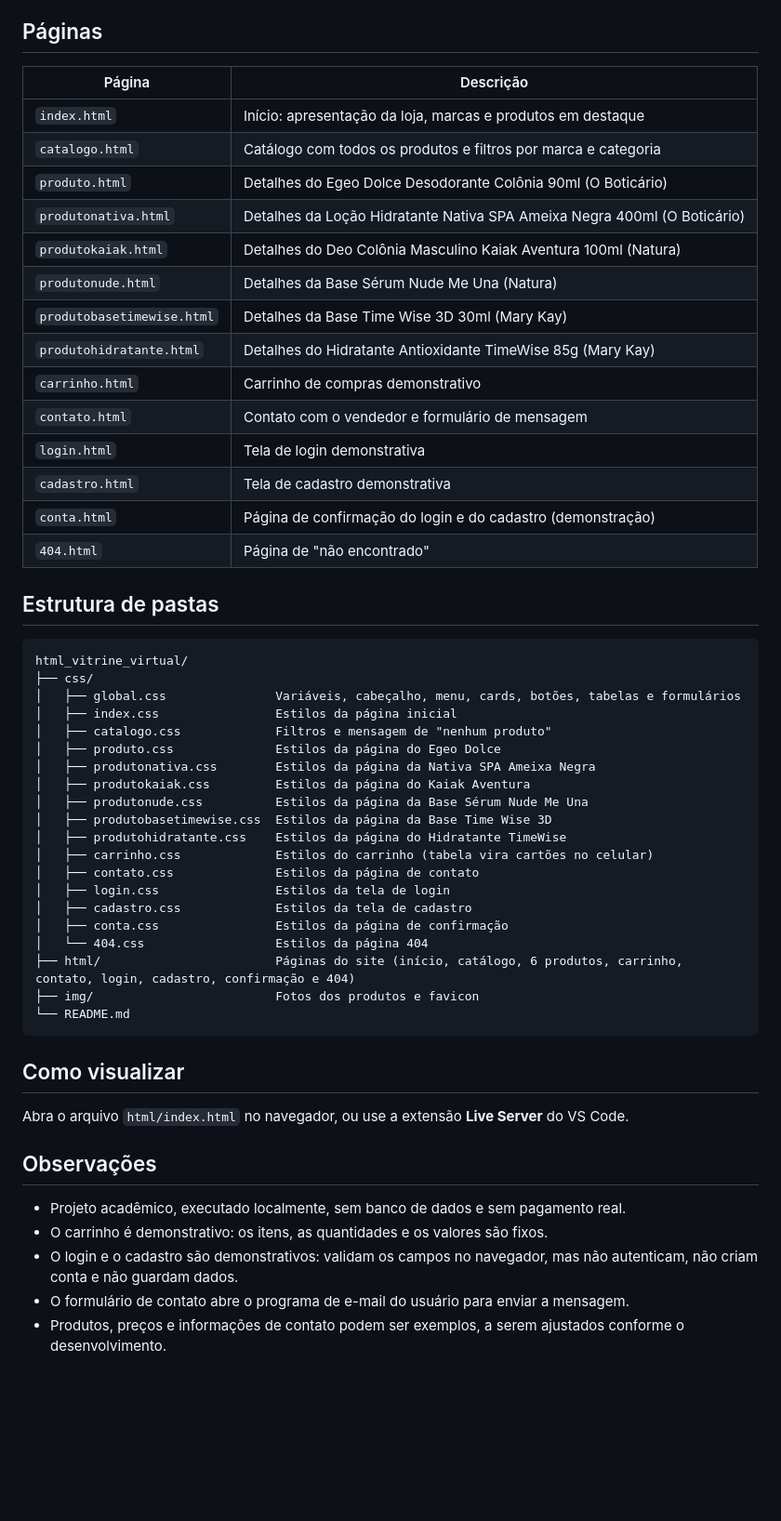
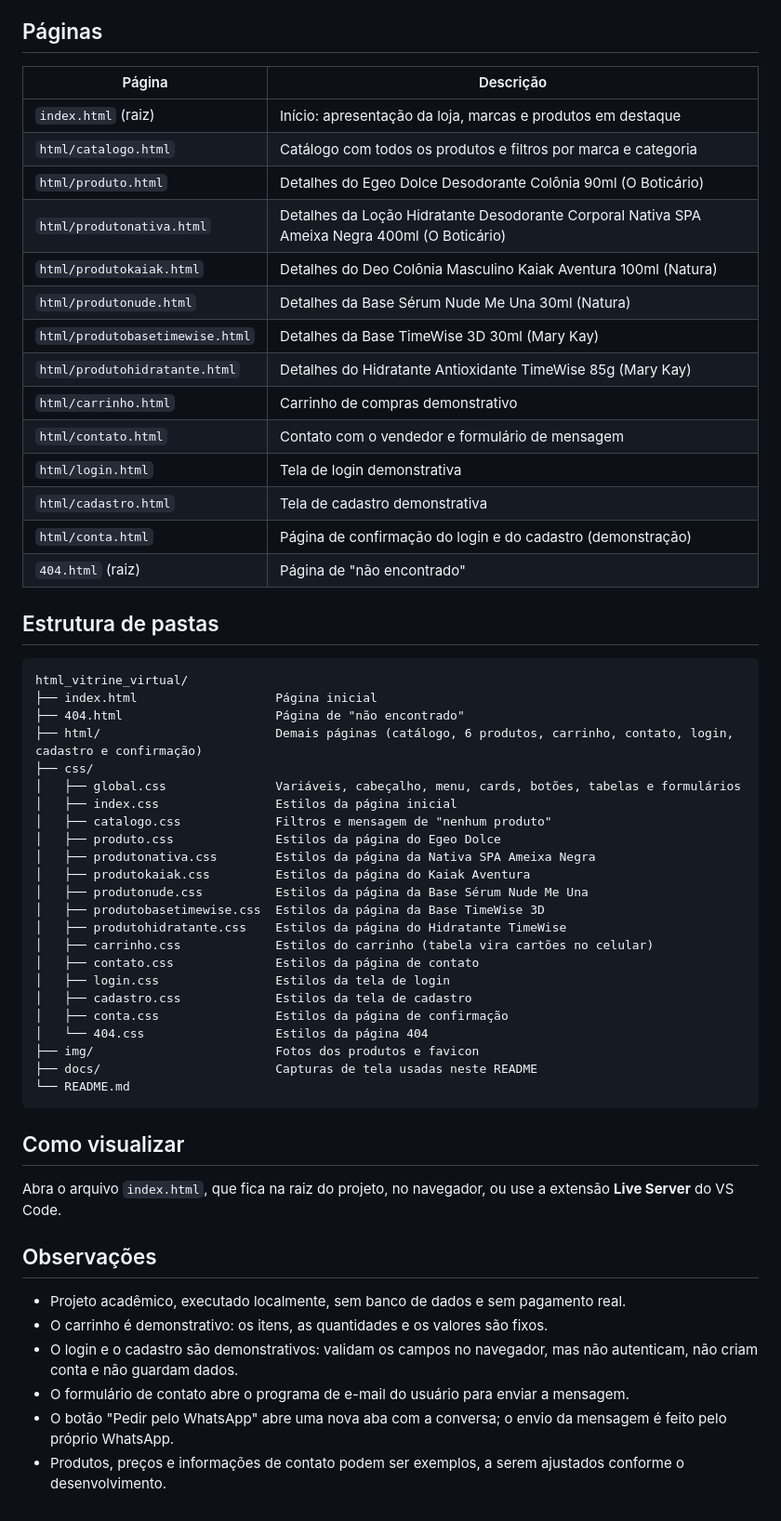
Before and after one commit to luizneto083/html_vitrine_virtual, a Markdown page: README.md, the part around one of its changes. Shown at 93% size. Drawn GitHub-style; blank space fills up the shorter version.

````diff
--- a/README.md
+++ b/README.md
@@ -45,27 +56,30 @@ e entre em contato com o vendedor, que não possui loja física.
 
 ## Páginas
 
-| Página                     | Descrição                                                                |
-| -------------------------- | ------------------------------------------------------------------------ |
-| `index.html`               | Início: apresentação da loja, marcas e produtos em destaque              |
-| `catalogo.html`            | Catálogo com todos os produtos e filtros por marca e categoria           |
-| `produto.html`             | Detalhes do Egeo Dolce Desodorante Colônia 90ml (O Boticário)            |
-| `produtonativa.html`       | Detalhes da Loção Hidratante Nativa SPA Ameixa Negra 400ml (O Boticário) |
-| `produtokaiak.html`        | Detalhes do Deo Colônia Masculino Kaiak Aventura 100ml (Natura)          |
-| `produtonude.html`         | Detalhes da Base Sérum Nude Me Una (Natura)                              |
-| `produtobasetimewise.html` | Detalhes da Base Time Wise 3D 30ml (Mary Kay)                            |
-| `produtohidratante.html`   | Detalhes do Hidratante Antioxidante TimeWise 85g (Mary Kay)              |
-| `carrinho.html`            | Carrinho de compras demonstrativo                                        |
-| `contato.html`             | Contato com o vendedor e formulário de mensagem                          |
-| `login.html`               | Tela de login demonstrativa                                              |
-| `cadastro.html`            | Tela de cadastro demonstrativa                                           |
-| `conta.html`               | Página de confirmação do login e do cadastro (demonstração)              |
-| `404.html`                 | Página de "não encontrado"                                               |
+| Página                          | Descrição                                                                                     |
+| ------------------------------- | --------------------------------------------------------------------------------------------- |
+| `index.html` (raiz)             | Início: apresentação da loja, marcas e produtos em destaque                                   |
+| `html/catalogo.html`            | Catálogo com todos os produtos e filtros por marca e categoria                                |
+| `html/produto.html`             | Detalhes do Egeo Dolce Desodorante Colônia 90ml (O Boticário)                                 |
+| `html/produtonativa.html`       | Detalhes da Loção Hidratante Desodorante Corporal Nativa SPA Ameixa Negra 400ml (O Boticário) |
+| `html/produtokaiak.html`        | Detalhes do Deo Colônia Masculino Kaiak Aventura 100ml (Natura)                               |
+| `html/produtonude.html`         | Detalhes da Base Sérum Nude Me Una 30ml (Natura)                                              |
+| `html/produtobasetimewise.html` | Detalhes da Base TimeWise 3D 30ml (Mary Kay)                                                  |
+| `html/produtohidratante.html`   | Detalhes do Hidratante Antioxidante TimeWise 85g (Mary Kay)                                   |
+| `html/carrinho.html`            | Carrinho de compras demonstrativo                                                             |
+| `html/contato.html`             | Contato com o vendedor e formulário de mensagem                                               |
+| `html/login.html`               | Tela de login demonstrativa                                                                   |
+| `html/cadastro.html`            | Tela de cadastro demonstrativa                                                                |
+| `html/conta.html`               | Página de confirmação do login e do cadastro (demonstração)                                   |
+| `404.html` (raiz)               | Página de "não encontrado"                                                                    |
 
 ## Estrutura de pastas
 
 ```
 html_vitrine_virtual/
+├── index.html                   Página inicial
+├── 404.html                     Página de "não encontrado"
+├── html/                        Demais páginas (catálogo, 6 produtos, carrinho, contato, login, cadastro e confirmação)
 ├── css/
 │   ├── global.css               Variáveis, cabeçalho, menu, cards, botões, tabelas e formulários
 │   ├── index.css                Estilos da página inicial
@@ -74,7 +88,7 @@ html_vitrine_virtual/
 │   ├── produtonativa.css        Estilos da página da Nativa SPA Ameixa Negra
 │   ├── produtokaiak.css         Estilos da página do Kaiak Aventura
 │   ├── produtonude.css          Estilos da página da Base Sérum Nude Me Una
-│   ├── produtobasetimewise.css  Estilos da página da Base Time Wise 3D
+│   ├── produtobasetimewise.css  Estilos da página da Base TimeWise 3D
 │   ├── produtohidratante.css    Estilos da página do Hidratante TimeWise
 │   ├── carrinho.css             Estilos do carrinho (tabela vira cartões no celular)
 │   ├── contato.css              Estilos da página de contato
@@ -82,14 +96,14 @@ html_vitrine_virtual/
 │   ├── cadastro.css             Estilos da tela de cadastro
 │   ├── conta.css                Estilos da página de confirmação
 │   └── 404.css                  Estilos da página 404
-├── html/                        Páginas do site (início, catálogo, 6 produtos, carrinho, contato, login, cadastro, confirmação e 404)
 ├── img/                         Fotos dos produtos e favicon
+├── docs/                        Capturas de tela usadas neste README
 └── README.md
 ```
 
 ## Como visualizar
 
-Abra o arquivo `html/index.html` no navegador, ou use a extensão **Live Server** do VS Code.
+Abra o arquivo `index.html`, que fica na raiz do projeto, no navegador, ou use a extensão **Live Server** do VS Code.
 
 ## Observações
 
@@ -97,4 +111,5 @@ Abra o arquivo `html/index.html` no navegador, ou use a extensão **Live Server*
 - O carrinho é demonstrativo: os itens, as quantidades e os valores são fixos.
 - O login e o cadastro são demonstrativos: validam os campos no navegador, mas não autenticam, não criam conta e não guardam dados.
 - O formulário de contato abre o programa de e-mail do usuário para enviar a mensagem.
+- O botão "Pedir pelo WhatsApp" abre uma nova aba com a conversa; o envio da mensagem é feito pelo próprio WhatsApp.
 - Produtos, preços e informações de contato podem ser exemplos, a serem ajustados conforme o desenvolvimento.
````
Also changed, not shown: other parts of README.md (+14 -3 lines), docs/catalogo.png (added), docs/inicio.png (added), docs/produto.png (added), 18 other files.
